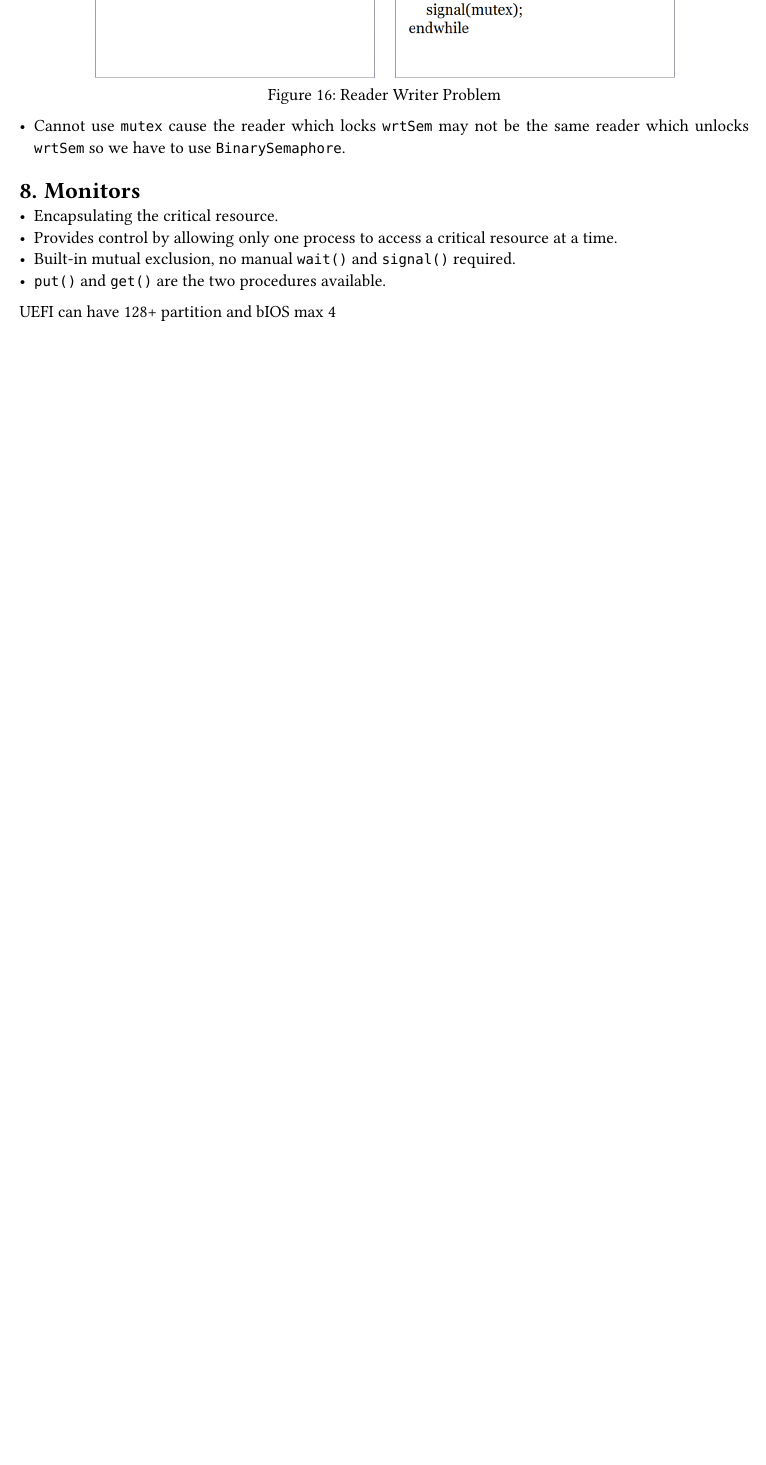
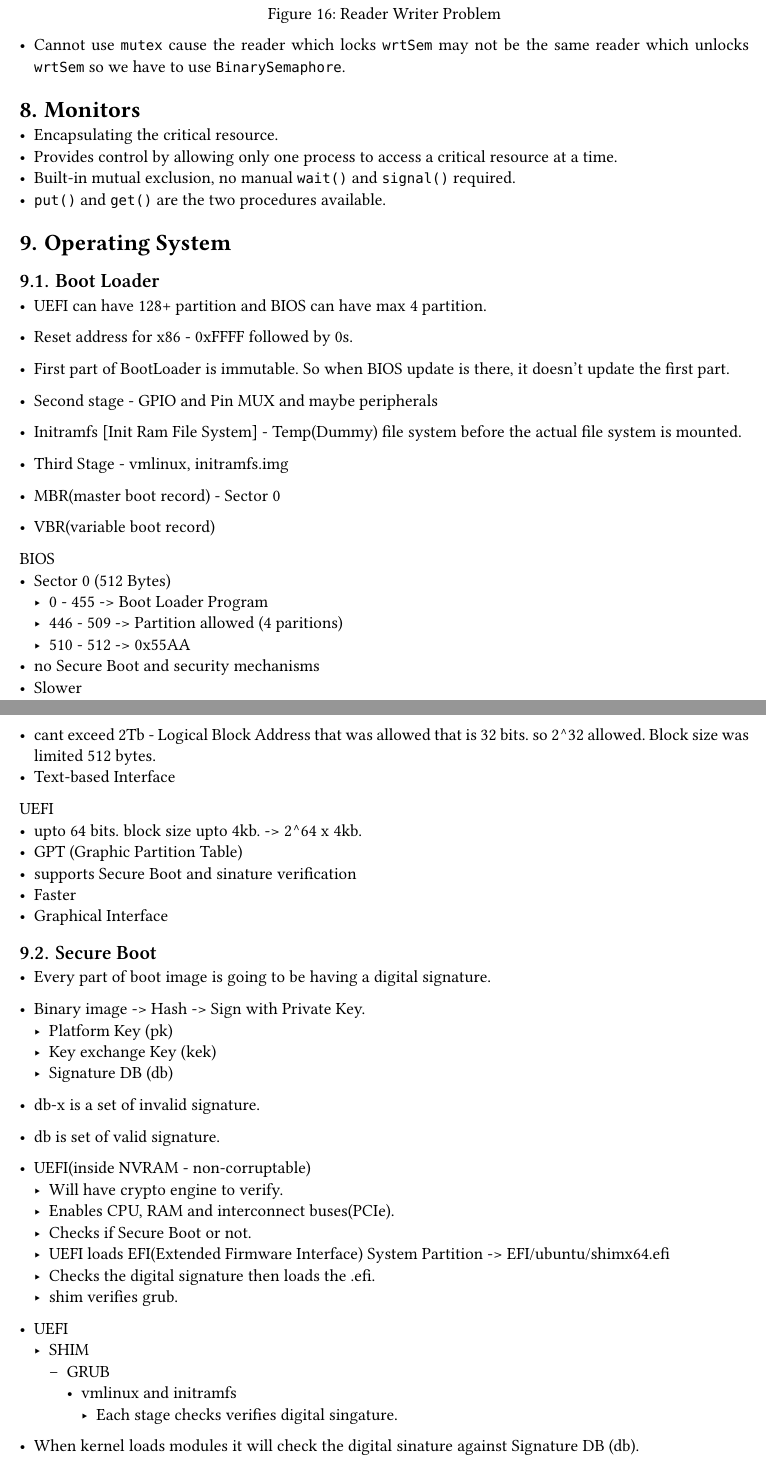
Before and after one commit to rickinshah/me_software_for_embedded_systems, a Typst document (Lecture-Notes/SES.typ): part of page 9 of 9 before the commit and two parts of pages 9 and 10 of 12 after it, the two joined at a grey line, cut so that both start at the same text, the shorter picture padded with empty space. Compiled offline with Typst 0.15.

Commit message:
Lec 18-02

```diff
--- a/Lecture-Notes/SES.typ
+++ b/Lecture-Notes/SES.typ
@@ -336,5 +336,59 @@ caption: [Reader Writer Problem],
 - Built-in mutual exclusion, no manual `wait()` and `signal()` required.
 - `put()` and `get()` are the two procedures available.
 
+= Operating System
 
-UEFI can have 128+ partition and bIOS max 4
+== Boot Loader
+
+- UEFI can have 128+ partition and BIOS can have max 4 partition.
+- Reset address for x86 - 0xFFFF followed by 0s.
+- First part of BootLoader is immutable. So when BIOS update is there, it doesn't update the first part.
+- Second stage - GPIO and Pin MUX and maybe peripherals
+- Initramfs [Init Ram File System] - Temp(Dummy) file system before the actual file system is mounted.
+- Third Stage - vmlinux, initramfs.img
+
+- MBR(master boot record) - Sector 0
+- VBR(variable boot record)
+
+BIOS
+- Sector 0 (512 Bytes)
+  - 0 - 455 -> Boot Loader Program
+  - 446 - 509 -> Partition allowed (4 paritions)
+  - 510 - 512 -> 0x55AA
+- no Secure Boot and security mechanisms
+- Slower
+- cant exceed 2Tb - Logical Block Address that was allowed that is 32 bits. so 2^32 allowed. Block size was limited 512 bytes.
+- Text-based Interface
+
+UEFI
+- upto 64 bits. block size upto 4kb. -> 2^64 x 4kb.
+- GPT (Graphic Partition Table)
+- supports Secure Boot and sinature verification
+- Faster
+- Graphical Interface
+
+
+== Secure Boot
+- Every part of boot image is going to be having a digital signature.
+- Binary image -> Hash -> Sign with Private Key.
+  - Platform Key (pk)
+  - Key exchange Key (kek)
+  - Signature DB (db)
+- db-x is a set of invalid signature.
+- db is set of valid signature.
+- UEFI(inside NVRAM - non-corruptable)
+  - Will have crypto engine to verify.
+  - Enables CPU, RAM and interconnect buses(PCIe).
+  - Checks if Secure Boot or not.
+  - UEFI loads EFI(Extended Firmware Interface) System Partition -> EFI/ubuntu/shimx64.efi
+  - Checks the digital signature then loads the .efi.
+  - shim verifies grub.
+- UEFI
+  - SHIM
+    - GRUB
+      - vmlinux and initramfs
+        - Each stage checks verifies digital singature.
+- When kernel loads modules it will check the digital sinature against Signature DB (db).
+- Boot ROM in SoC(Embedded Systems) instead of UEFI.
+
+- Boot ROM
@@ -340,0 +409 @@ UEFI can have 128+ partition and bIOS max 4
+== Init
```
Also changed, not shown: Lecture-Notes/SES.typ (72 more changed lines).
